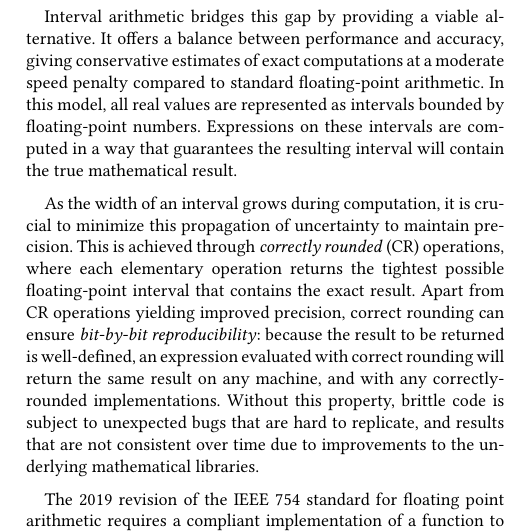
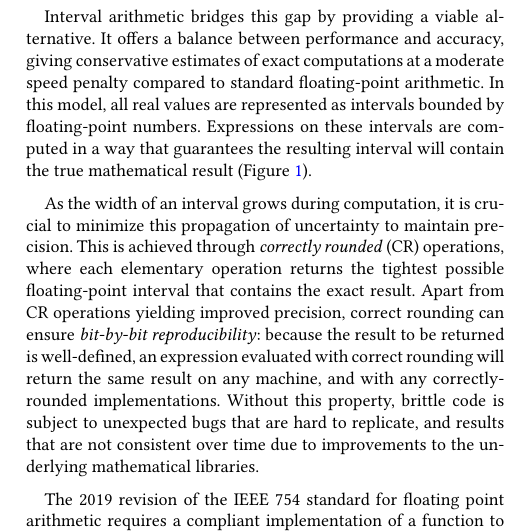
Before and after one commit to enricopuppo/STAG2025-MiSo2, a LaTeX document (STAG25-MiSo2.tex, which reads 01-introduction.tex): part of one column of page 2 of 9, cut so that both start at the same text. Compiled offline with pdfLaTeX.

Commit message:
final version

```diff
--- a/01-introduction.tex
+++ b/01-introduction.tex
@@ -9,7 +9,7 @@ Moreover, such methods are exact only for algebraic operations.
 %aggiunto "in graphics", tolto "especially in simulations"
 
 Interval arithmetic bridges this gap by providing a viable alternative.
-It offers a balance between performance and accuracy, giving conservative estimates of exact computations at a moderate speed penalty compared to standard floating-point arithmetic. In this model, all real values are represented as intervals bounded by floating-point numbers. Expressions on these intervals are computed in a way that guarantees the resulting interval will contain the true mathematical result.
+It offers a balance between performance and accuracy, giving conservative estimates of exact computations at a moderate speed penalty compared to standard floating-point arithmetic. In this model, all real values are represented as intervals bounded by floating-point numbers. Expressions on these intervals are computed in a way that guarantees the resulting interval will contain the true mathematical result (Figure \ref{fig:teaser}).
 
 As the width of an interval grows during computation, it is crucial to minimize this propagation of uncertainty to maintain precision. This is achieved through \emph{correctly rounded} (CR) operations, where each elementary operation returns the tightest possible floating-point interval that contains the exact result.
 Apart from CR operations yielding improved precision, correct rounding can ensure \emph{bit-by-bit reproducibility}: because the result to be returned is well-defined, an expression evaluated with correct rounding will return the same result on any machine, and with any correctly-rounded implementations.
```
